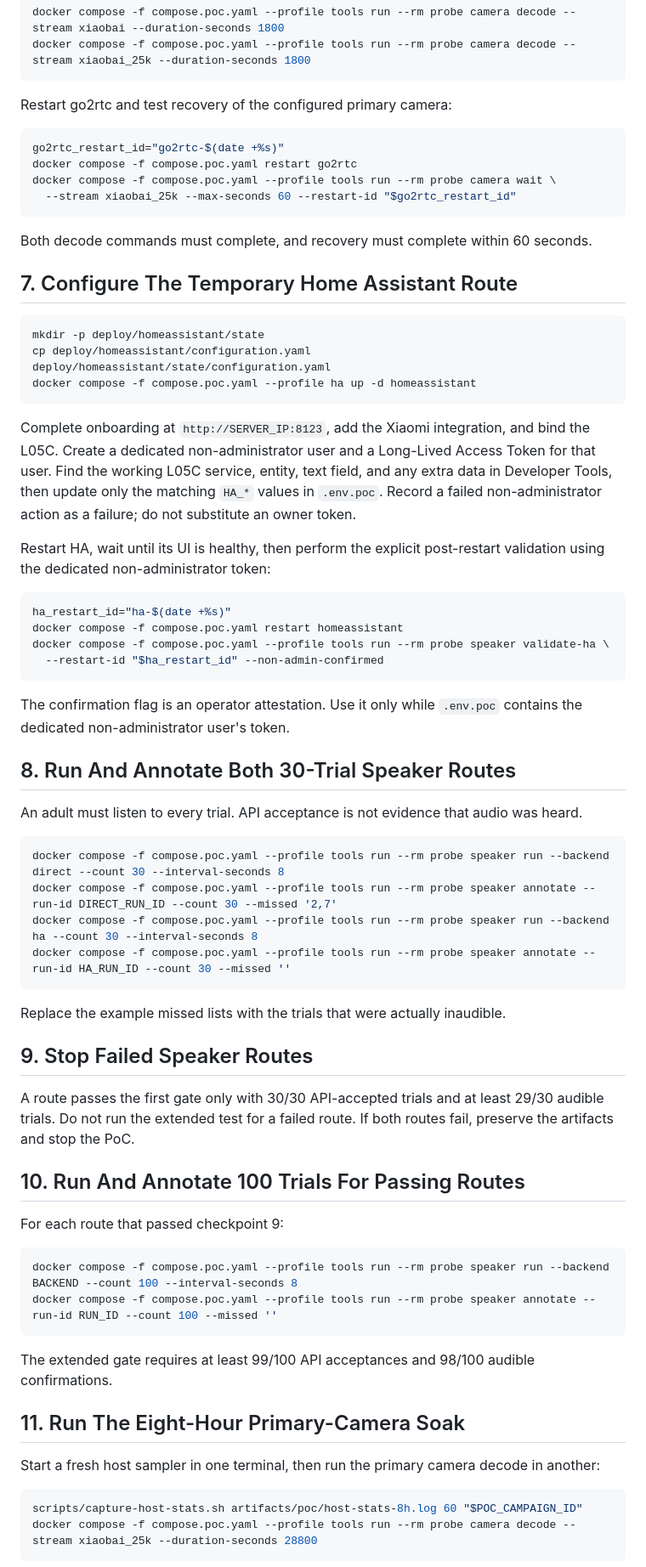
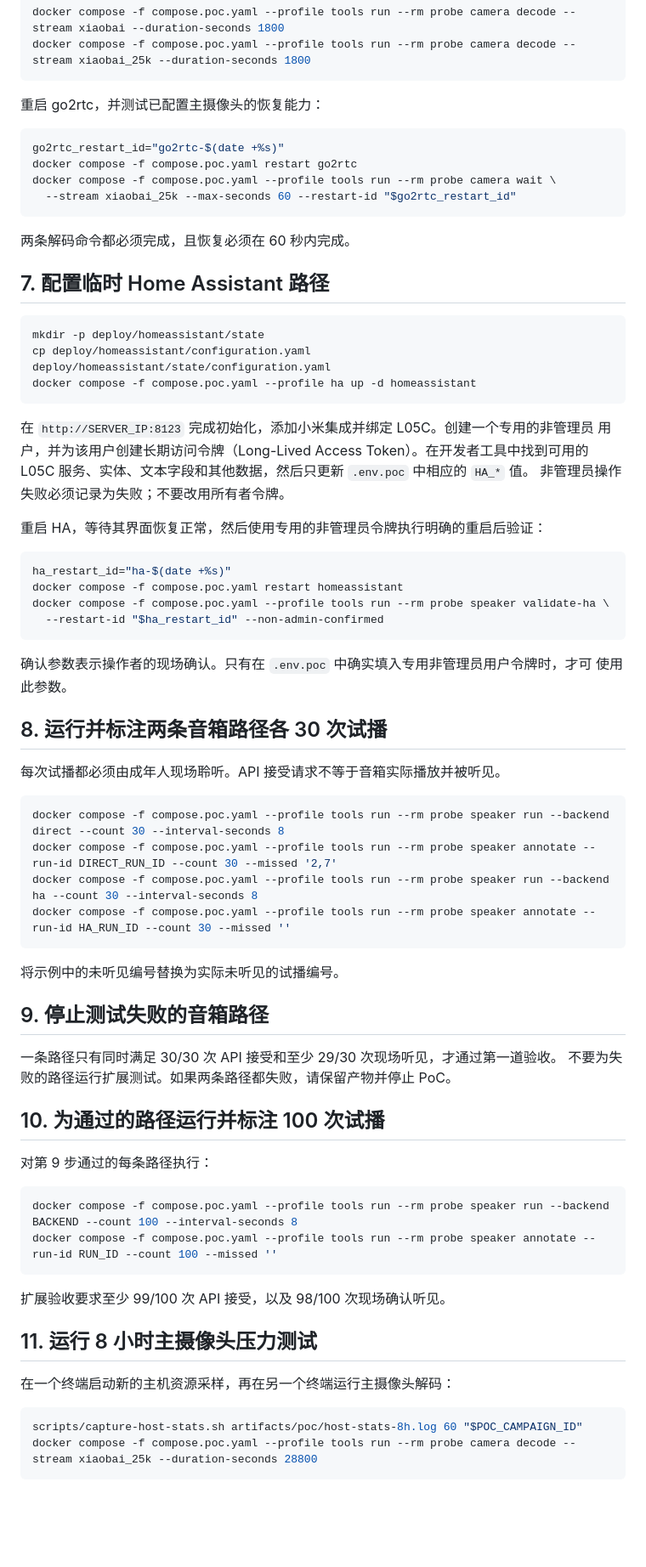
Before and after one commit to csbun/DaiHouGou, a Markdown page: docs/poc-runbook.md, the part around one of its changes. Shown at 85% size. GitHub-like rendering; blank space fills up the shorter version.

````diff
--- a/docs/poc-runbook.md
+++ b/docs/poc-runbook.md
@@ -83,7 +85,7 @@ docker compose -f compose.poc.yaml --profile tools run --rm probe camera decode
 docker compose -f compose.poc.yaml --profile tools run --rm probe camera decode --stream xiaobai_25k --duration-seconds 1800
 ```
 
-Restart go2rtc and test recovery of the configured primary camera:
+重启 go2rtc，并测试已配置主摄像头的恢复能力：
 
 ```bash
 go2rtc_restart_id="go2rtc-$(date +%s)"
@@ -92,9 +94,9 @@ docker compose -f compose.poc.yaml --profile tools run --rm probe camera wait \
   --stream xiaobai_25k --max-seconds 60 --restart-id "$go2rtc_restart_id"
 ```
 
-Both decode commands must complete, and recovery must complete within 60 seconds.
+两条解码命令都必须完成，且恢复必须在 60 秒内完成。
 
-## 7. Configure The Temporary Home Assistant Route
+## 7. 配置临时 Home Assistant 路径
 
 ```bash
 mkdir -p deploy/homeassistant/state
@@ -102,14 +104,12 @@ cp deploy/homeassistant/configuration.yaml deploy/homeassistant/state/configurat
 docker compose -f compose.poc.yaml --profile ha up -d homeassistant
 ```
 
-Complete onboarding at `http://SERVER_IP:8123`, add the Xiaomi integration, and bind the L05C.
-Create a dedicated non-administrator user and a Long-Lived Access Token for that user. Find the
-working L05C service, entity, text field, and any extra data in Developer Tools, then update only
-the matching `HA_*` values in `.env.poc`. Record a failed non-administrator action as a failure;
-do not substitute an owner token.
+在 `http://SERVER_IP:8123` 完成初始化，添加小米集成并绑定 L05C。创建一个专用的非管理员
+用户，并为该用户创建长期访问令牌（Long-Lived Access Token）。在开发者工具中找到可用的
+L05C 服务、实体、文本字段和其他数据，然后只更新 `.env.poc` 中相应的 `HA_*` 值。
+非管理员操作失败必须记录为失败；不要改用所有者令牌。
 
-Restart HA, wait until its UI is healthy, then perform the explicit post-restart validation using
-the dedicated non-administrator token:
+重启 HA，等待其界面恢复正常，然后使用专用的非管理员令牌执行明确的重启后验证：
 
 ```bash
 ha_restart_id="ha-$(date +%s)"
@@ -118,12 +118,12 @@ docker compose -f compose.poc.yaml --profile tools run --rm probe speaker valida
   --restart-id "$ha_restart_id" --non-admin-confirmed
 ```
 
-The confirmation flag is an operator attestation. Use it only while `.env.poc` contains the
-dedicated non-administrator user's token.
+确认参数表示操作者的现场确认。只有在 `.env.poc` 中确实填入专用非管理员用户令牌时，才可
+使用此参数。
 
-## 8. Run And Annotate Both 30-Trial Speaker Routes
+## 8. 运行并标注两条音箱路径各 30 次试播
 
-An adult must listen to every trial. API acceptance is not evidence that audio was heard.
+每次试播都必须由成年人现场聆听。API 接受请求不等于音箱实际播放并被听见。
 
 ```bash
 docker compose -f compose.poc.yaml --profile tools run --rm probe speaker run --backend direct --count 30 --interval-seconds 8
@@ -132,28 +132,27 @@ docker compose -f compose.poc.yaml --profile tools run --rm probe speaker run --
 docker compose -f compose.poc.yaml --profile tools run --rm probe speaker annotate --run-id HA_RUN_ID --count 30 --missed ''
 ```
 
-Replace the example missed lists with the trials that were actually inaudible.
+将示例中的未听见编号替换为实际未听见的试播编号。
 
-## 9. Stop Failed Speaker Routes
+## 9. 停止测试失败的音箱路径
 
-A route passes the first gate only with 30/30 API-accepted trials and at least 29/30 audible
-trials. Do not run the extended test for a failed route. If both routes fail, preserve the
-artifacts and stop the PoC.
+一条路径只有同时满足 30/30 次 API 接受和至少 29/30 次现场听见，才通过第一道验收。
+不要为失败的路径运行扩展测试。如果两条路径都失败，请保留产物并停止 PoC。
 
-## 10. Run And Annotate 100 Trials For Passing Routes
+## 10. 为通过的路径运行并标注 100 次试播
 
-For each route that passed checkpoint 9:
+对第 9 步通过的每条路径执行：
 
 ```bash
 docker compose -f compose.poc.yaml --profile tools run --rm probe speaker run --backend BACKEND --count 100 --interval-seconds 8
 docker compose -f compose.poc.yaml --profile tools run --rm probe speaker annotate --run-id RUN_ID --count 100 --missed ''
 ```
 
-The extended gate requires at least 99/100 API acceptances and 98/100 audible confirmations.
+扩展验收要求至少 99/100 次 API 接受，以及 98/100 次现场确认听见。
 
-## 11. Run The Eight-Hour Primary-Camera Soak
+## 11. 运行 8 小时主摄像头压力测试
 
-Start a fresh host sampler in one terminal, then run the primary camera decode in another:
+在一个终端启动新的主机资源采样，再在另一个终端运行主摄像头解码：
 
 ```bash
 scripts/capture-host-stats.sh artifacts/poc/host-stats-8h.log 60 "$POC_CAMPAIGN_ID"
````
Also changed, not shown: other parts of docs/poc-runbook.md (+40 -40 lines).
